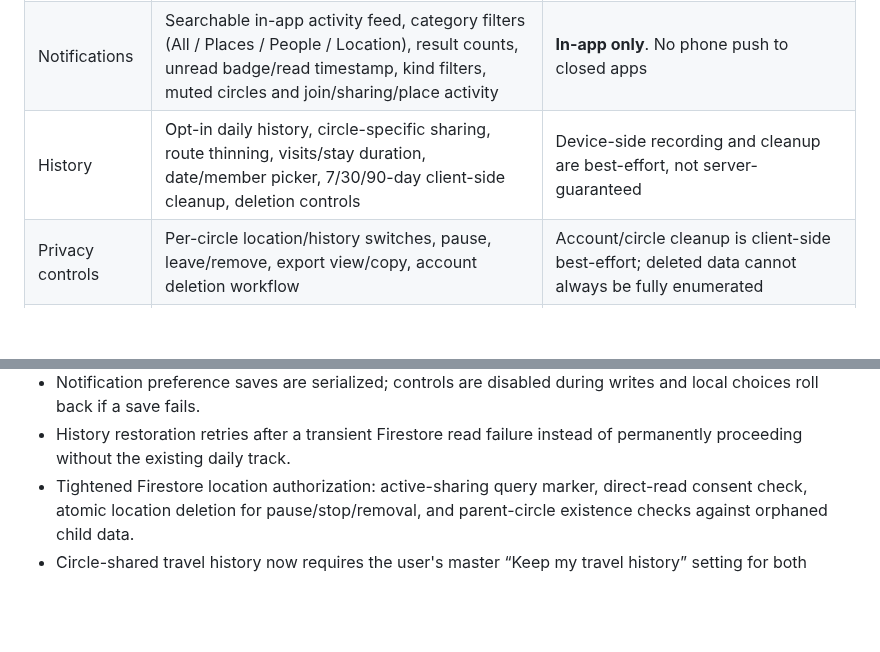
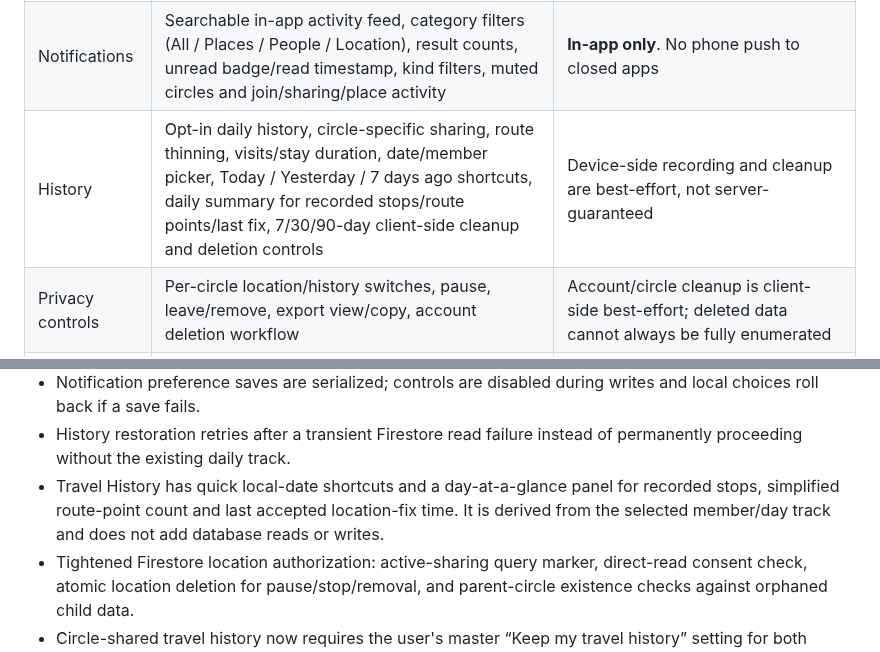
Before and after one commit to muhammadnaumantahir/Circlo, a Markdown page: docs/feature-audit-2026-10-28.md, 2 parts joined by grey strips. Rendered like a GitHub page; blank space fills up the shorter version.

Commit message:
Document Travel History UX improvements

```diff
--- a/docs/feature-audit-2026-10-28.md
+++ b/docs/feature-audit-2026-10-28.md
@@ -12,7 +12,7 @@ This audit reflects a static review of the current Flutter source and project re
 | Map | Circle switcher, status-aware name markers that open member details, mobile people-preview dock, active-sharing summary, quick access to saved places/sharing settings, saved-place overlays and external directions | UX needs manual phone/tablet/desktop and light/dark testing; public tile provider must be chosen/validated before release |
 | Places | Search submitted manually through a free geocoder, tap-to-pin fallback, 100–1000 m radius, per-user arrive/leave preferences and selected members | Detection is device-side; requires the sharing app to receive location fixes |
 | Notifications | Searchable in-app activity feed, category filters (All / Places / People / Location), result counts, unread badge/read timestamp, kind filters, muted circles and join/sharing/place activity | **In-app only**. No phone push to closed apps |
-| History | Opt-in daily history, circle-specific sharing, route thinning, visits/stay duration, date/member picker, 7/30/90-day client-side cleanup, deletion controls | Device-side recording and cleanup are best-effort, not server-guaranteed |
+| History | Opt-in daily history, circle-specific sharing, route thinning, visits/stay duration, date/member picker, Today / Yesterday / 7 days ago shortcuts, daily summary for recorded stops/route points/last fix, 7/30/90-day client-side cleanup and deletion controls | Device-side recording and cleanup are best-effort, not server-guaranteed |
 | Privacy controls | Per-circle location/history switches, pause, leave/remove, export view/copy, account deletion workflow | Account/circle cleanup is client-side best-effort; deleted data cannot always be fully enumerated |
 | Platform support | Flutter project designed for web, Android and iOS | Native Android/iOS folders are generated locally and are not committed; background permissions/service setup remains unverified |
 
@@ -34,6 +34,7 @@ This audit reflects a static review of the current Flutter source and project re
 - The profile screen and in-app notification feed use clearer identity, privacy and activity cards.
 - Notification preference saves are serialized; controls are disabled during writes and local choices roll back if a save fails.
 - History restoration retries after a transient Firestore read failure instead of permanently proceeding without the existing daily track.
+- Travel History has quick local-date shortcuts and a day-at-a-glance panel for recorded stops, simplified route-point count and last accepted location-fix time. It is derived from the selected member/day track and does not add database reads or writes.
 - Tightened Firestore location authorization: active-sharing query marker, direct-read consent check, atomic location deletion for pause/stop/removal, and parent-circle existence checks against orphaned child data.
 - Circle-shared travel history now requires the user's master “Keep my travel history” setting for both Firestore reads and writes. Turning that setting off blocks subsequent server-side reads of existing circle copies even if per-circle sharing remains on; already cached data on a recipient's device cannot be remotely recalled.
 - Added rules regression tests for pause/stop-without-delete, legacy locations, orphaned data and parent-circle deletion; the manual CI workflow now includes a Firestore Emulator test job.
```
